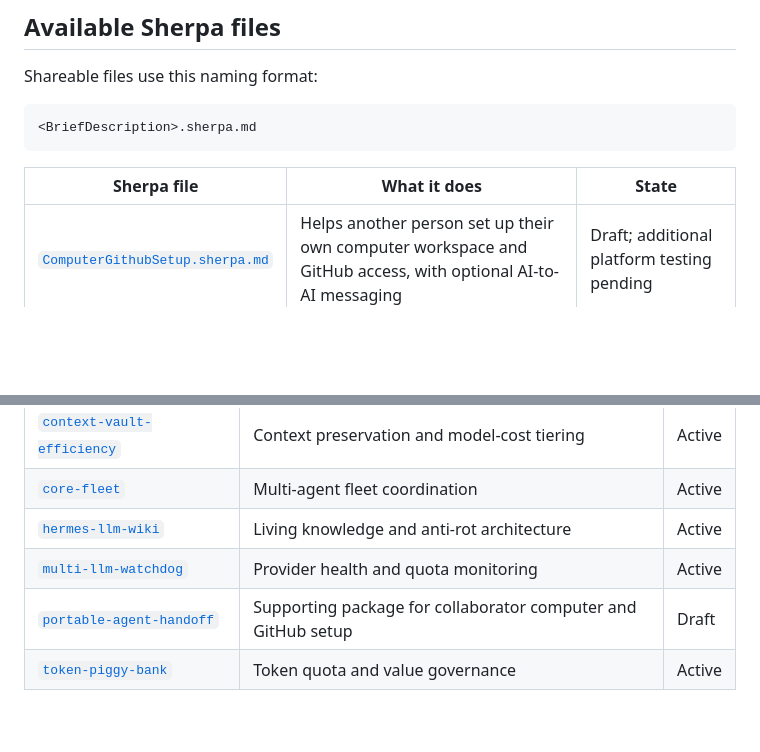
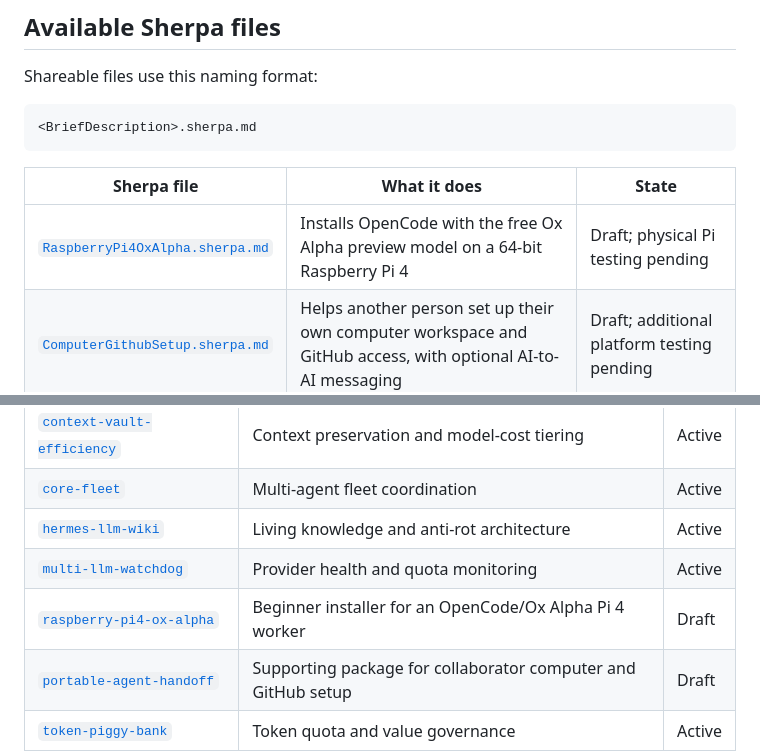
Before and after one commit to sherpa-md/sherpa-kits, a Markdown page: README.md, 2 parts joined by grey strips. GitHub-like rendering; blank space fills up the shorter version.

Commit message:
List Raspberry Pi 4 Ox Alpha kit

```diff
--- a/README.md
+++ b/README.md
@@ -26,6 +26,7 @@ Shareable files use this naming format:
 
 | Sherpa file | What it does | State |
 |---|---|---|
+| [`RaspberryPi4OxAlpha.sherpa.md`](./handoffs/RaspberryPi4OxAlpha.sherpa.md) | Installs OpenCode with the free Ox Alpha preview model on a 64-bit Raspberry Pi 4 | Draft; physical Pi testing pending |
 | [`ComputerGithubSetup.sherpa.md`](./handoffs/ComputerGithubSetup.sherpa.md) | Helps another person set up their own computer workspace and GitHub access, with optional AI-to-AI messaging | Draft; additional platform testing pending |
 | [`TokenPiggyBank.sherpa.md`](./handoffs/TokenPiggyBank.sherpa.md) | Installs and integrates the Token Piggy Bank quota and value governor | Verified |
 
@@ -43,6 +44,7 @@ The [`kits/`](./kits/) folder contains the deeper documentation, validation evid
 | [`core-fleet`](./kits/core-fleet/) | Multi-agent fleet coordination | Active |
 | [`hermes-llm-wiki`](./kits/hermes-llm-wiki/) | Living knowledge and anti-rot architecture | Active |
 | [`multi-llm-watchdog`](./kits/multi-llm-watchdog/) | Provider health and quota monitoring | Active |
+| [`raspberry-pi4-ox-alpha`](./kits/raspberry-pi4-ox-alpha/) | Beginner installer for an OpenCode/Ox Alpha Pi 4 worker | Draft |
 | [`portable-agent-handoff`](./kits/portable-agent-handoff/) | Supporting package for collaborator computer and GitHub setup | Draft |
 | [`token-piggy-bank`](./kits/token-piggy-bank/) | Token quota and value governance | Active |
 
```
